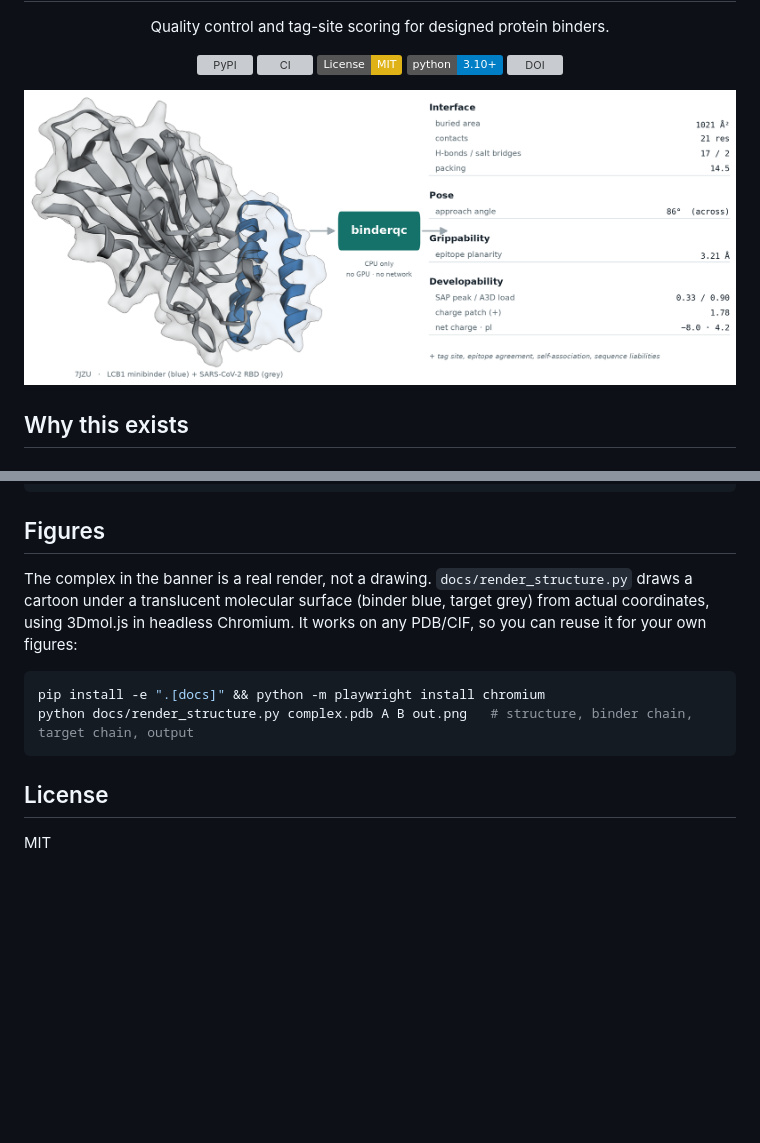
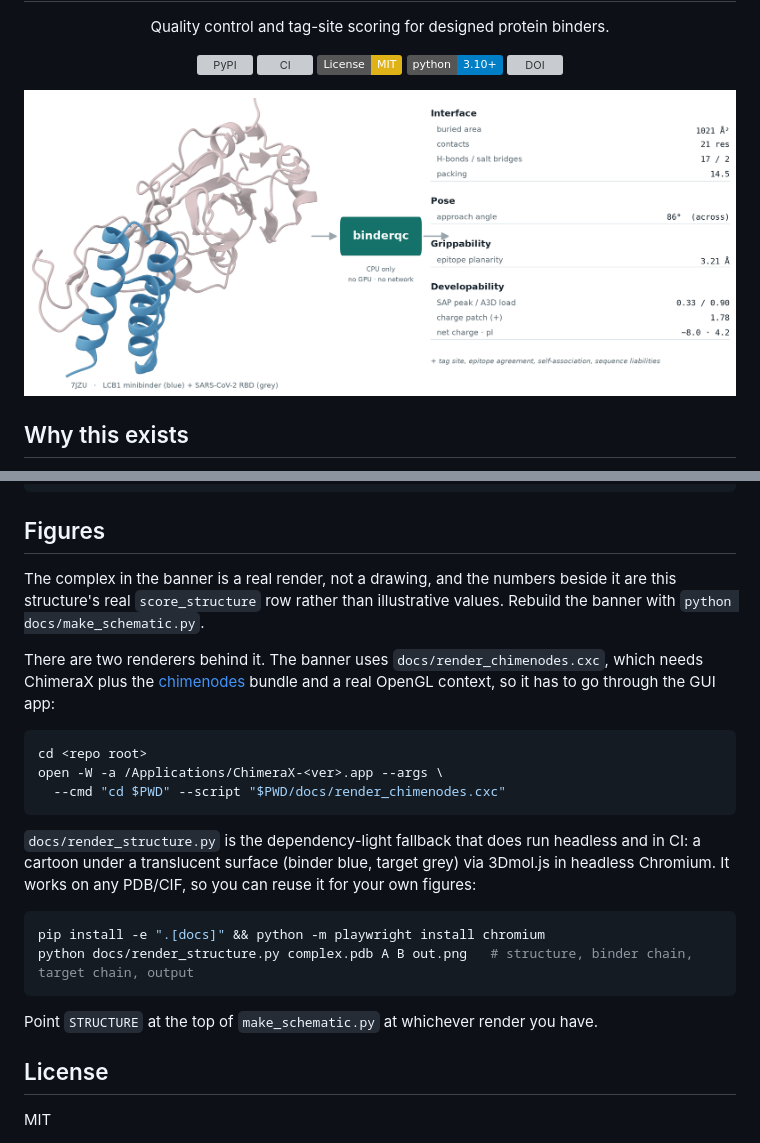
Before and after one commit to ssiddhantsharma/binderqc, a Markdown page: README.md, 2 parts joined by grey strips. Rendered like a GitHub page; pictures changed too: docs/schematic.png; badges without logos; blank space fills up the shorter version; grey boxes are pictures that could not be loaded.

Commit message:
Render the banner with chimenodes
The 3Dmol.js render was fine but flat. chimenodes gives the complex depth
and separates binder from target at a glance, which is what the banner is
for. render_structure.py stays as the headless/CI fallback -- chimenodes
needs ChimeraX, the bundle, and an OpenGL 3.3 core context that macOS
--offscreen does not provide.

The documented invocation is exact: open(1) does not hand the app the
shell's working directory, so the relative paths inside the .cxc need
--cmd "cd $PWD" or they fail with "No such file/path".

````diff
--- a/README.md
+++ b/README.md
@@ -196,16 +196,32 @@ python tests/pisa_correctness.py
 
 ## Figures
 
-The complex in the banner is a real render, not a drawing. `docs/render_structure.py`
-draws a cartoon under a translucent molecular surface (binder blue, target grey)
-from actual coordinates, using 3Dmol.js in headless Chromium. It works on any
-PDB/CIF, so you can reuse it for your own figures:
+The complex in the banner is a real render, not a drawing, and the numbers beside
+it are this structure's real `score_structure` row rather than illustrative values.
+Rebuild the banner with `python docs/make_schematic.py`.
+
+There are two renderers behind it. The banner uses `docs/render_chimenodes.cxc`,
+which needs ChimeraX plus the [chimenodes](https://github.com/anirudhbhashyam/chimenodes)
+bundle and a real OpenGL context, so it has to go through the GUI app:
+
+```bash
+cd <repo root>
+open -W -a /Applications/ChimeraX-<ver>.app --args \
+  --cmd "cd $PWD" --script "$PWD/docs/render_chimenodes.cxc"
+```
+
+`docs/render_structure.py` is the dependency-light fallback that does run headless
+and in CI: a cartoon under a translucent surface (binder blue, target grey) via
+3Dmol.js in headless Chromium. It works on any PDB/CIF, so you can reuse it for
+your own figures:
 
 ```bash
 pip install -e ".[docs]" && python -m playwright install chromium
 python docs/render_structure.py complex.pdb A B out.png   # structure, binder chain, target chain, output
 ```
 
+Point `STRUCTURE` at the top of `make_schematic.py` at whichever render you have.
+
 ## License
 
 MIT
````
Also changed, not shown: docs/structure_chimenodes.png (added), 2 other files.
